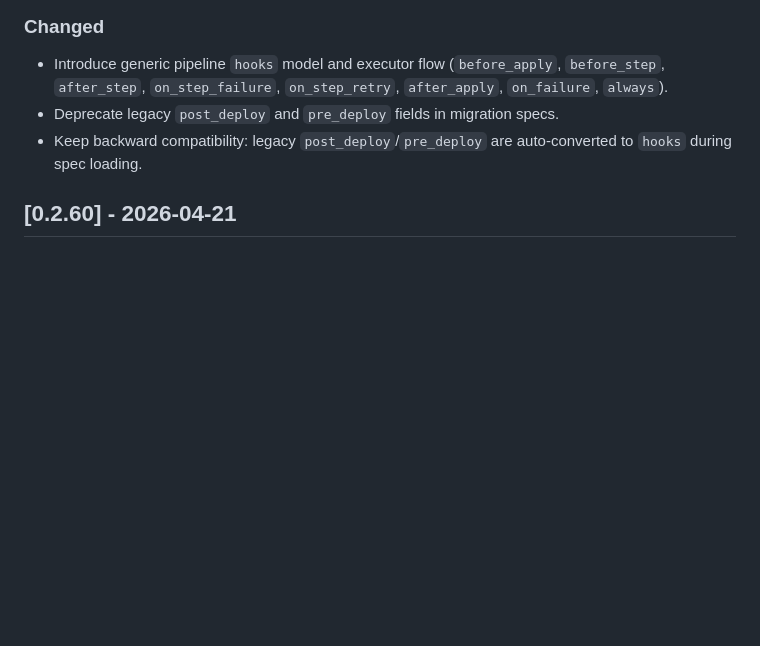
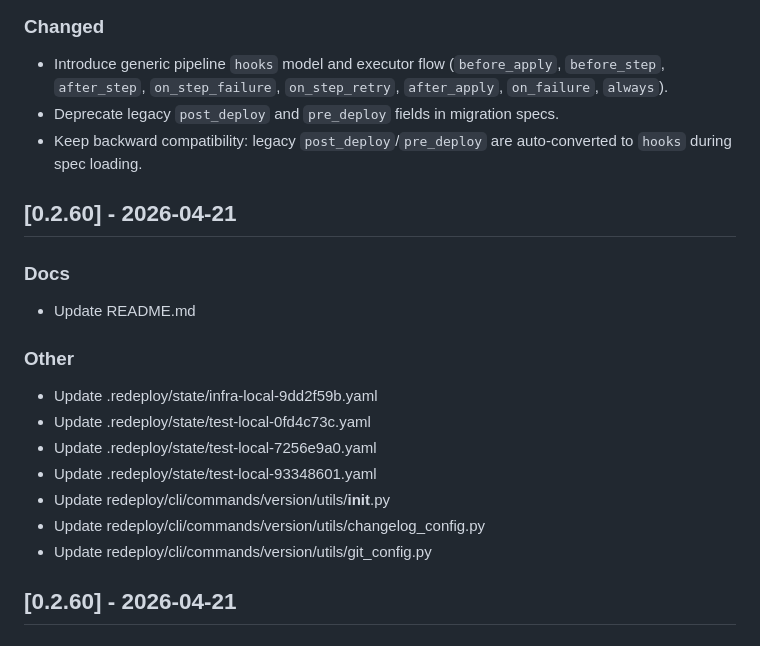
Before and after one commit to maskservice/redeploy, a Markdown page: CHANGELOG.md, the part around the change. GitHub-like rendering; blank space fills up the shorter version.

Commit message:
test(tests): update docs
Statistics: 8 files changed, 98 insertions, 6 deletions

Summary:
- Dirs: .redeploy=4, redeploy=3, .=1
- Exts: .yaml=4, .py=3, .md=1
- A/M/D: 6/2/0
- Added: .redeploy/state/test-local-0fd4c73c.yaml, .redeploy/state/test-local-7256e9a0.yaml, .redeploy/state/test-local-93348601.yaml, redeploy/cli/commands/version/utils/__init__.py, redeploy/cli/commands/version/utils/changelog_config.py, redeploy/cli/commands/version/utils/git_config.py
- Symbols: resolve_package_release_git_config, resolve_package_release_changelog_config

Added files:
- .redeploy/state/test-local-0fd4c73c.yaml (+10/-0)
- .redeploy/state/test-local-7256e9a0.yaml (+10/-0)
- .redeploy/state/test-local-93348601.yaml (+10/-0)
- redeploy/cli/commands/version/utils/__init__.py (+8/-0)
- redeploy/cli/commands/version/utils/changelog_config.py (+27/-0)
- redeploy/cli/commands/version/utils/git_config.py (+27/-0)

Modified files:
- .redeploy/state/infra-local-9dd2f59b.yaml (+2/-2)
- README.md (+4/-4)

Implementation notes (heuristics):
- Type inferred from file paths + diff keywords + add/delete ratio
- Scope prefers 'goal' when goal/* is touched; otherwise based on top-level dirs
- For <=6 files: generate short per-file notes from added lines (defs/classes/click options/headings)
- A/M/D derived from git name-status; per-file +X/-X from git numstat

```diff
--- a/CHANGELOG.md
+++ b/CHANGELOG.md
@@ -11,6 +11,20 @@ and this project adheres to [Semantic Versioning](https://semver.org/spec/v2.0.0
 - Introduce generic pipeline `hooks` model and executor flow (`before_apply`, `before_step`, `after_step`, `on_step_failure`, `on_step_retry`, `after_apply`, `on_failure`, `always`).
 - Deprecate legacy `post_deploy` and `pre_deploy` fields in migration specs.
 - Keep backward compatibility: legacy `post_deploy`/`pre_deploy` are auto-converted to `hooks` during spec loading.
+
+## [0.2.60] - 2026-04-21
+
+### Docs
+- Update README.md
+
+### Other
+- Update .redeploy/state/infra-local-9dd2f59b.yaml
+- Update .redeploy/state/test-local-0fd4c73c.yaml
+- Update .redeploy/state/test-local-7256e9a0.yaml
+- Update .redeploy/state/test-local-93348601.yaml
+- Update redeploy/cli/commands/version/utils/__init__.py
+- Update redeploy/cli/commands/version/utils/changelog_config.py
+- Update redeploy/cli/commands/version/utils/git_config.py
 
 ## [0.2.60] - 2026-04-21
 
```
